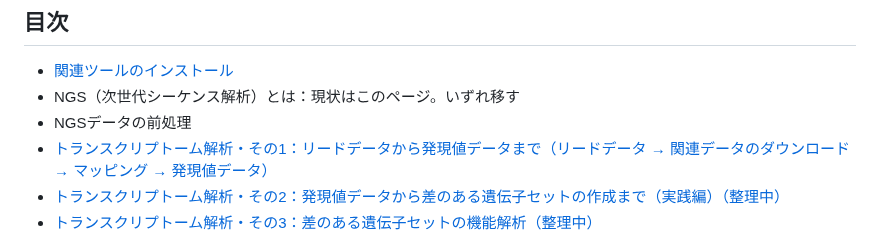
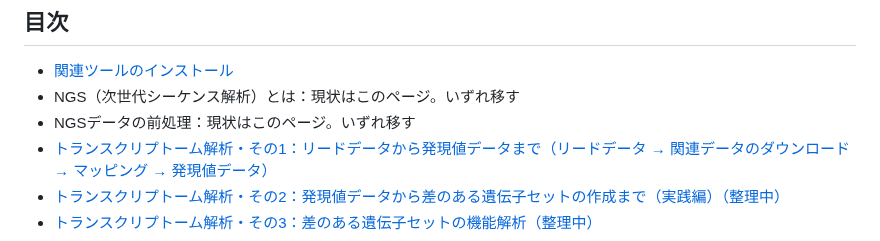
Before and after one commit to chalkless/lecture, a Markdown page: ngs/README.md, the part around the change. GitHub-like rendering.

```diff
--- a/ngs/README.md
+++ b/ngs/README.md
@@ -3,7 +3,7 @@
 ## 目次
 - [関連ツールのインストール](https://github.com/chalkless/lecture/blob/master/ngs/ngstools.md)
 - NGS（次世代シーケンス解析）とは：現状はこのページ。いずれ移す
-- NGSデータの前処理
+- NGSデータの前処理：現状はこのページ。いずれ移す
 - [トランスクリプトーム解析・その1：リードデータから発現値データまで（リードデータ → 関連データのダウンロード → マッピング → 発現値データ）](https://github.com/chalkless/lecture/blob/master/ngs/read2transcript.md)
 - [トランスクリプトーム解析・その2：発現値データから差のある遺伝子セットの作成まで（実践編）（整理中）](https://github.com/chalkless/lecture/tree/master/biostats)
 - [トランスクリプトーム解析・その3：差のある遺伝子セットの機能解析（整理中）](https://github.com/chalkless/lecture/blob/master/ngs/function4NGS.md)
```
